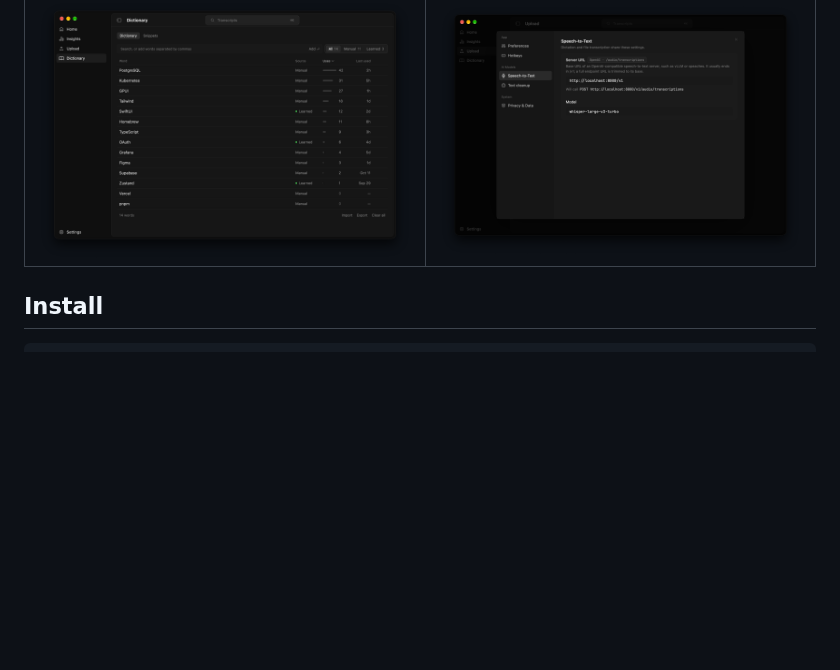
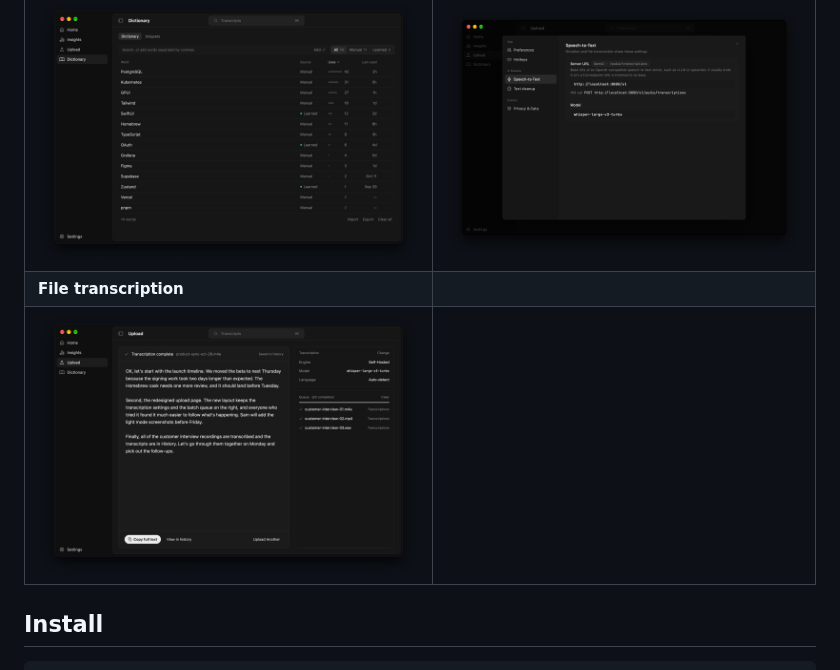
Before and after one commit to softmaxe/whisper, a Markdown page: README.md, the part around the change. Rendered like a GitHub page; pictures changed too: docs/images/en/upload.png (added); blank space fills up the shorter version.

```diff
--- a/README.md
+++ b/README.md
@@ -45,6 +45,8 @@ The screenshots use sample data.
 | ![History grouped by day, with search](docs/images/en/home.png) | ![Words, words per minute and streaks compared with the previous period, and a daily trend chart](docs/images/en/insights.png) |
 | **Dictionary** | **Speech-to-text settings** |
 | ![Dictionary words used as spelling hints](docs/images/en/dictionary.png) | ![Self-hosted speech server URL and model](docs/images/en/settings.png) |
+| **File transcription** | |
+| ![A finished transcript beside the transcription settings and a completed batch queue](docs/images/en/upload.png) | |
 
 ## Install
 
```
Also changed, not shown: README.zh-CN.md (+2 -0 lines), docs/images/zh/upload.png (added), 4 other files.
